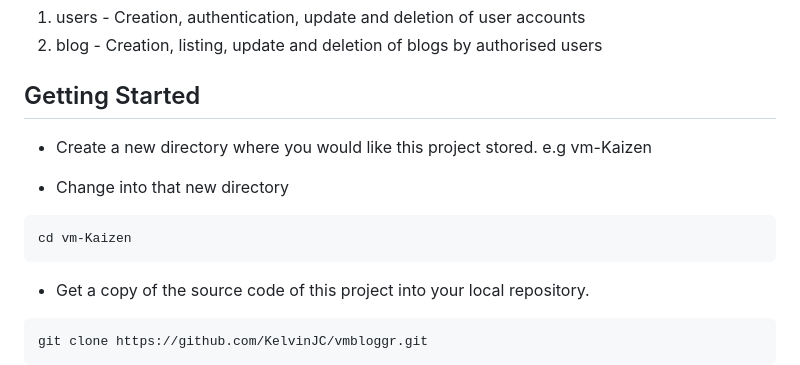
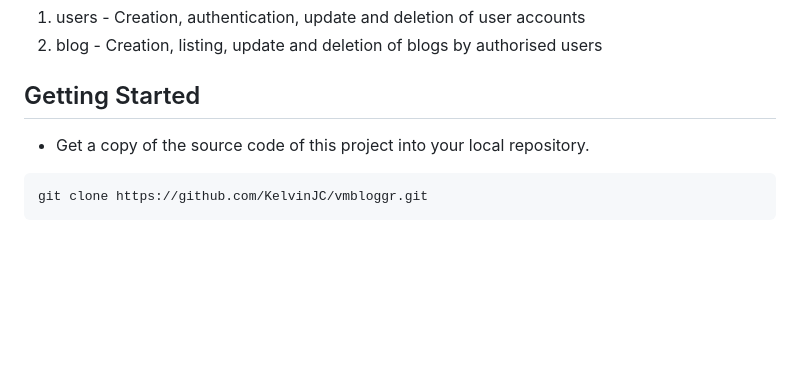
Before and after one commit to KelvinJC/vmbloggr, a Markdown page: README.md, the part around one of its changes. Drawn GitHub-style; blank space fills up the shorter version.

````diff
--- a/README.md
+++ b/README.md
@@ -20,13 +20,6 @@ Within the project, the three apps worthy of note are:
 
 
 ## Getting Started
-* Create a new directory where you would like this project stored. e.g vm-Kaizen
-
-* Change into that new directory
-
-```
-cd vm-Kaizen
-```
 
 * Get a copy of the source code of this project into your local repository.
 
````
Also changed, not shown: other parts of README.md (+27 -12 lines).
